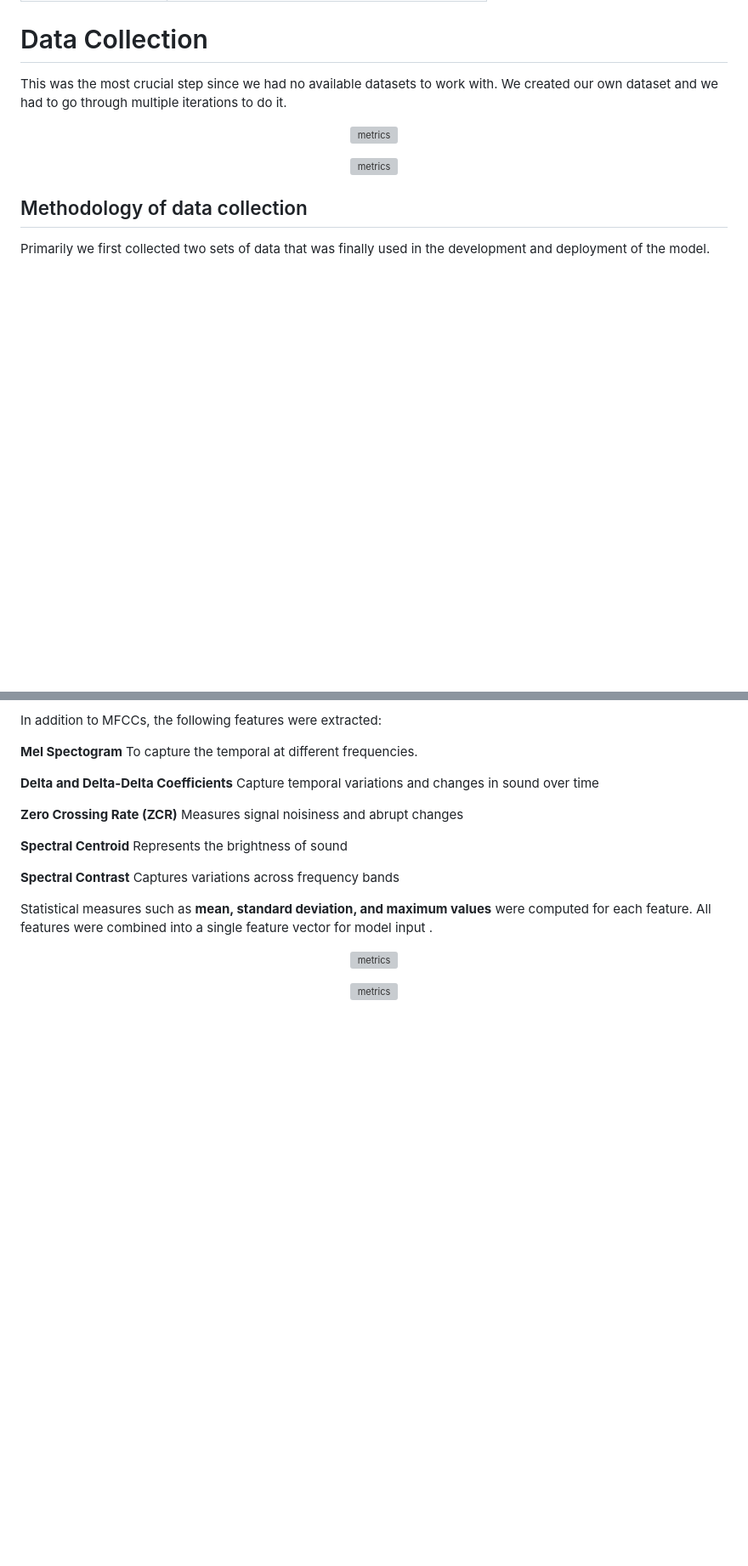
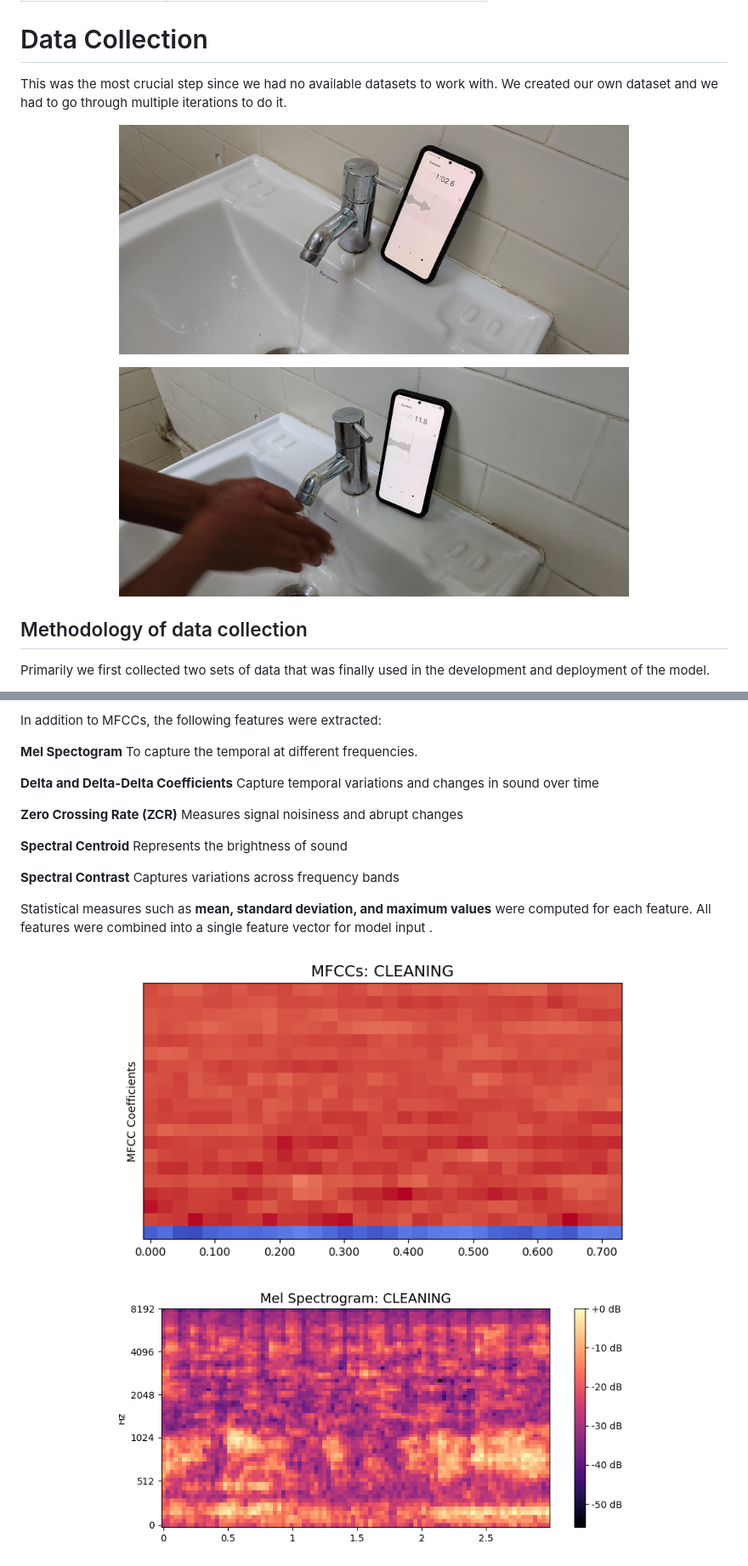
Before and after one commit to harshith20/Edge-Based-Acoustic-Event-Detection-for-Water-Activities, a Markdown page: README.md, 2 parts joined by grey strips. Shown at 85% size. GitHub-like rendering; blank space fills up the shorter version; grey boxes are pictures that could not be loaded.

Commit message:
fix images in readme

```diff
--- a/README.md
+++ b/README.md
@@ -55,11 +55,11 @@ This section describes the hardware components and software tools used in the Wa
 This was the most crucial step since we had no available datasets to work with. We created our own dataset and we had to go through multiple iterations to do it.
 
 <p align="center">
-  <img src="images/data_collection.png" alt="metrics" width="600">
+  <img src="images/data_collection.jpeg" alt="metrics" width="600">
 </p
 
 <p align="center">
-  <img src="images/data_collection3.png" alt="metrics" width="600">
+  <img src="images/data_collection3.jpeg" alt="metrics" width="600">
 </p
 
 
@@ -118,11 +118,11 @@ Statistical measures such as **mean, standard deviation, and maximum values** we
 <!-- 3 photos mfcc1, spec, waveform -->
 
 <p align="center">
-  <img src="images/mfcc1.png" alt="metrics" width="600">
+  <img src="images/mfcc_1.png" alt="metrics" width="600">
 </p
 
 <p align="center">
-  <img src="images/spectogram.png" alt="metrics" width="600">
+  <img src="images/spectrogram.png" alt="metrics" width="600">
 </p
 
 <p align="center">
```
